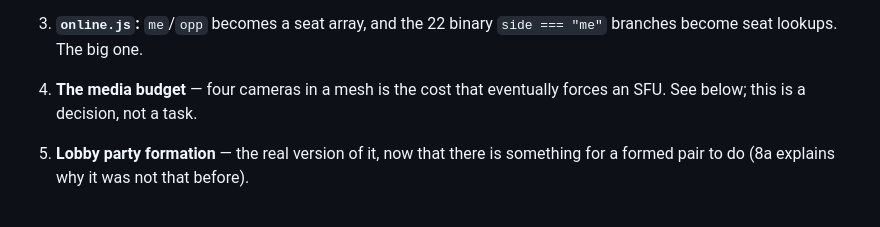
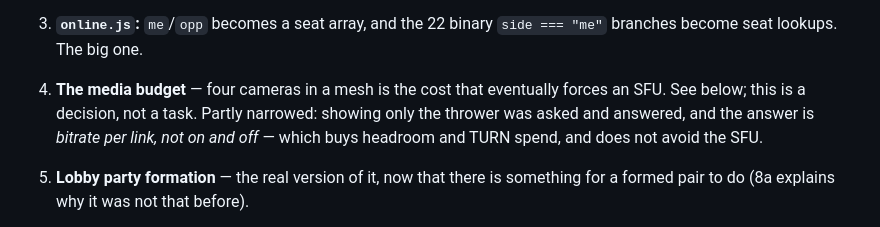
Before and after one commit to pearmannick-prog/AIO-Darts, a Markdown page: docs/team-play.md, the part around one of its changes. GitHub-like rendering.

```diff
--- a/docs/team-play.md
+++ b/docs/team-play.md
@@ -403,7 +403,10 @@ their own seat rather than pushing everyone along.
 3. **`online.js`:** `me`/`opp` becomes a seat array, and the 22 binary
    `side === "me"` branches become seat lookups. The big one.
 4. **The media budget** — four cameras in a mesh is the cost that eventually
-   forces an SFU. See below; this is a decision, not a task.
+   forces an SFU. See below; this is a decision, not a task. Partly narrowed:
+   showing only the thrower was asked and answered, and the answer is *bitrate
+   per link, not on and off* — which buys headroom and TURN spend, and does not
+   avoid the SFU.
 5. **Lobby party formation** — the real version of it, now that there is
    something for a formed pair to do (8a explains why it was not that before).
 6. **Rematch across four**, and **question 6**: what happens when one of four
```
Also changed, not shown: other parts of docs/team-play.md (+61 -0 lines).
